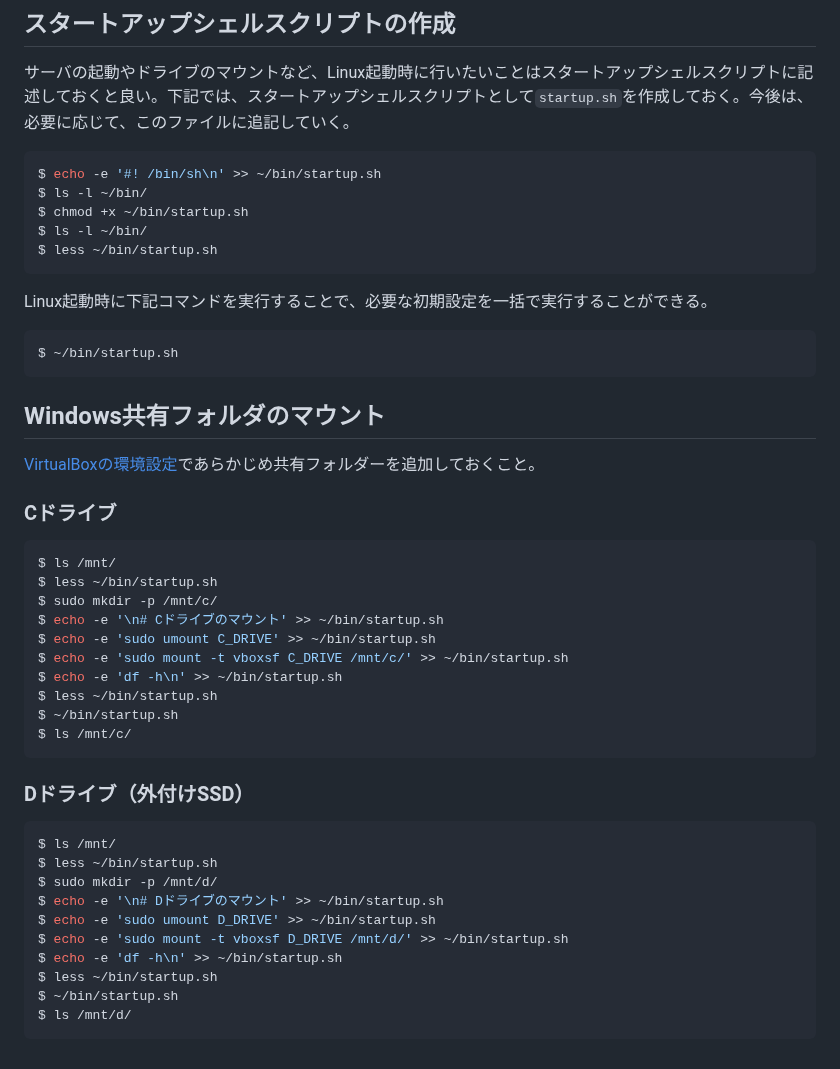
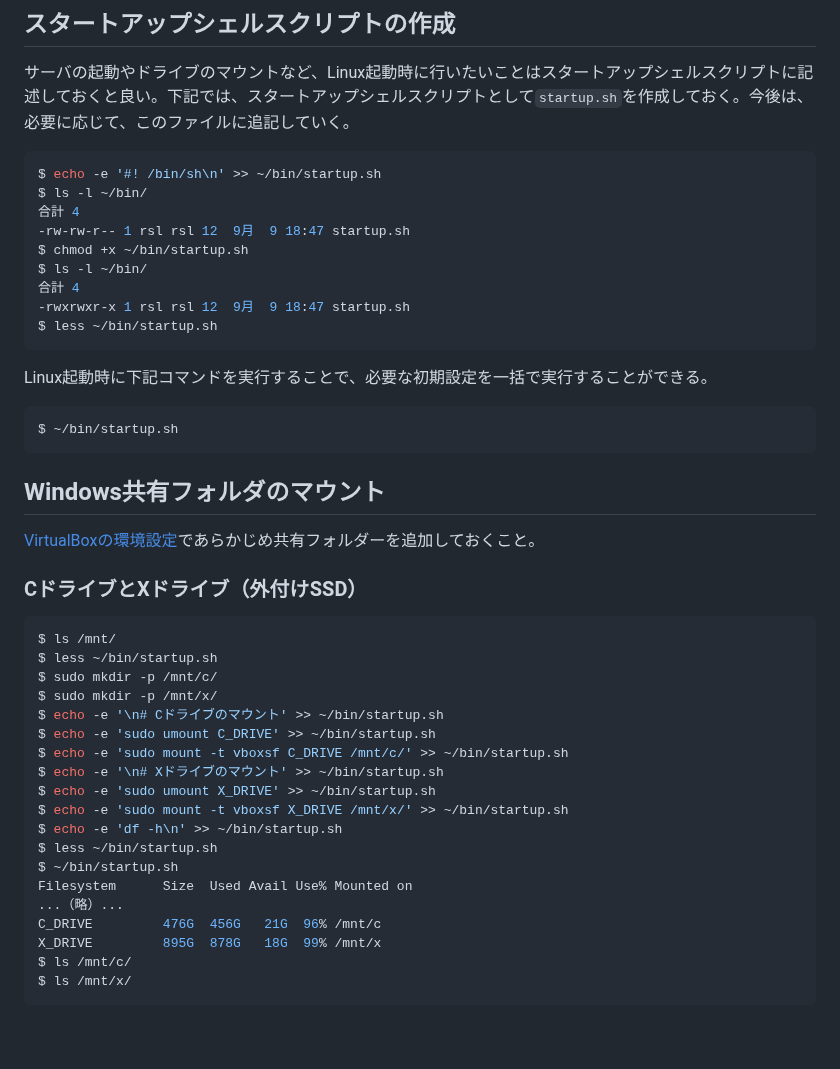
Before and after one commit to recsyslab/tutorials, a Markdown page: init/Linux_Mintの初期設定.md, the part around the change. Rendered like a GitHub page.

````diff
--- a/init/Linux_Mintの初期設定.md
+++ b/init/Linux_Mintの初期設定.md
@@ -142,10 +142,15 @@ $ sudo ufw status
 ```bash
 $ echo -e '#! /bin/sh\n' >> ~/bin/startup.sh
 $ ls -l ~/bin/
+合計 4
+-rw-rw-r-- 1 rsl rsl 12  9月  9 18:47 startup.sh
 $ chmod +x ~/bin/startup.sh
 $ ls -l ~/bin/
+合計 4
+-rwxrwxr-x 1 rsl rsl 12  9月  9 18:47 startup.sh
 $ less ~/bin/startup.sh
 ```
+
 Linux起動時に下記コマンドを実行することで、必要な初期設定を一括で実行することができる。
 ```bash
 $ ~/bin/startup.sh
@@ -154,30 +159,25 @@ $ ~/bin/startup.sh
 ## Windows共有フォルダのマウント
 [VirtualBoxの環境設定](VirtualBoxの環境設定.md)であらかじめ共有フォルダーを追加しておくこと。
 
-### Cドライブ
+### CドライブとXドライブ（外付けSSD）
 ```bash
 $ ls /mnt/
 $ less ~/bin/startup.sh
 $ sudo mkdir -p /mnt/c/
+$ sudo mkdir -p /mnt/x/
 $ echo -e '\n# Cドライブのマウント' >> ~/bin/startup.sh
 $ echo -e 'sudo umount C_DRIVE' >> ~/bin/startup.sh
 $ echo -e 'sudo mount -t vboxsf C_DRIVE /mnt/c/' >> ~/bin/startup.sh
+$ echo -e '\n# Xドライブのマウント' >> ~/bin/startup.sh
+$ echo -e 'sudo umount X_DRIVE' >> ~/bin/startup.sh
+$ echo -e 'sudo mount -t vboxsf X_DRIVE /mnt/x/' >> ~/bin/startup.sh
 $ echo -e 'df -h\n' >> ~/bin/startup.sh
 $ less ~/bin/startup.sh
 $ ~/bin/startup.sh
+Filesystem      Size  Used Avail Use% Mounted on
+...（略）...
+C_DRIVE         476G  456G   21G  96% /mnt/c
+X_DRIVE         895G  878G   18G  99% /mnt/x
 $ ls /mnt/c/
+$ ls /mnt/x/
 ```
-
-### Dドライブ（外付けSSD）
-```bash
-$ ls /mnt/
-$ less ~/bin/startup.sh
-$ sudo mkdir -p /mnt/d/
-$ echo -e '\n# Dドライブのマウント' >> ~/bin/startup.sh
-$ echo -e 'sudo umount D_DRIVE' >> ~/bin/startup.sh
-$ echo -e 'sudo mount -t vboxsf D_DRIVE /mnt/d/' >> ~/bin/startup.sh
-$ echo -e 'df -h\n' >> ~/bin/startup.sh
-$ less ~/bin/startup.sh
-$ ~/bin/startup.sh
-$ ls /mnt/d/
-```
````
